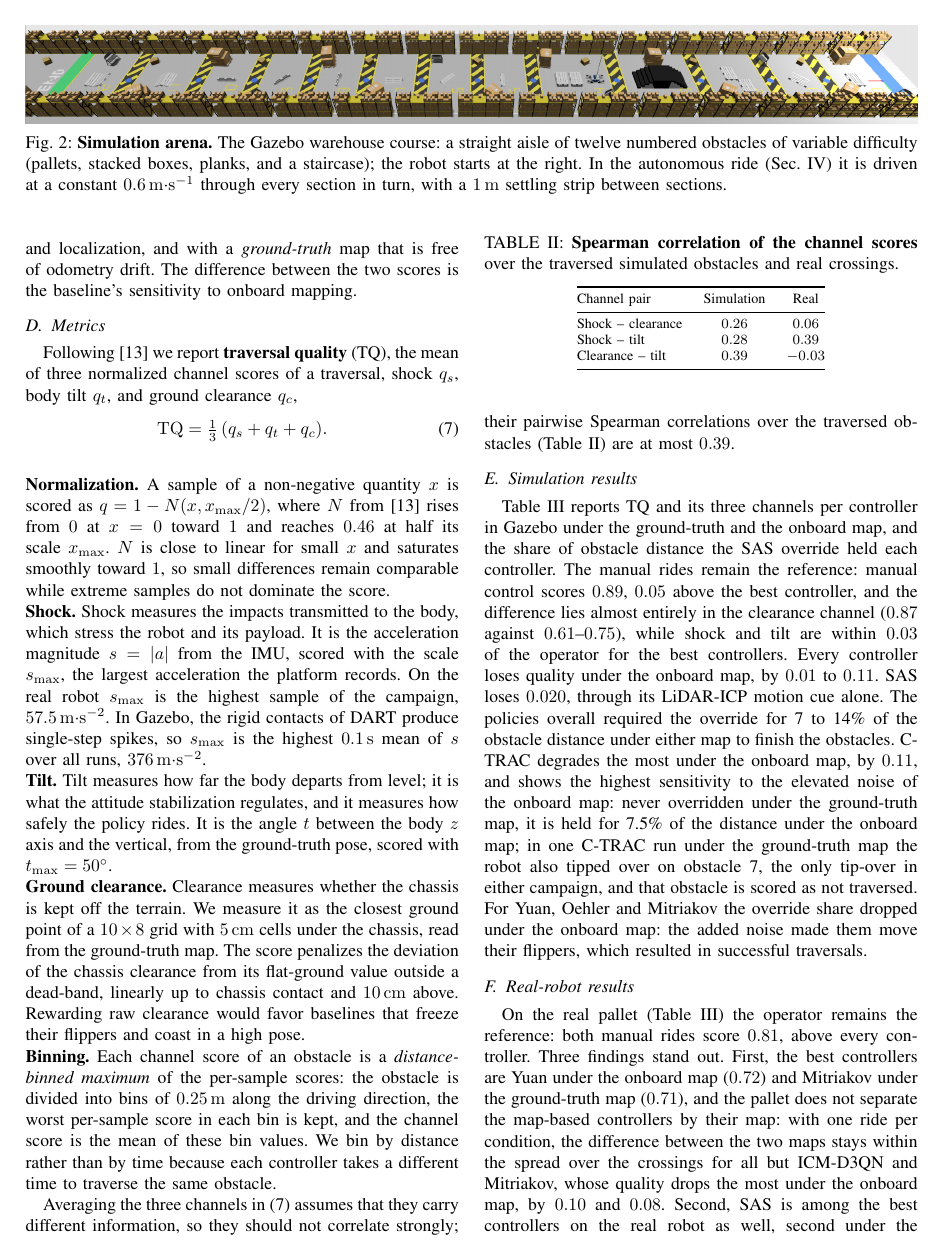
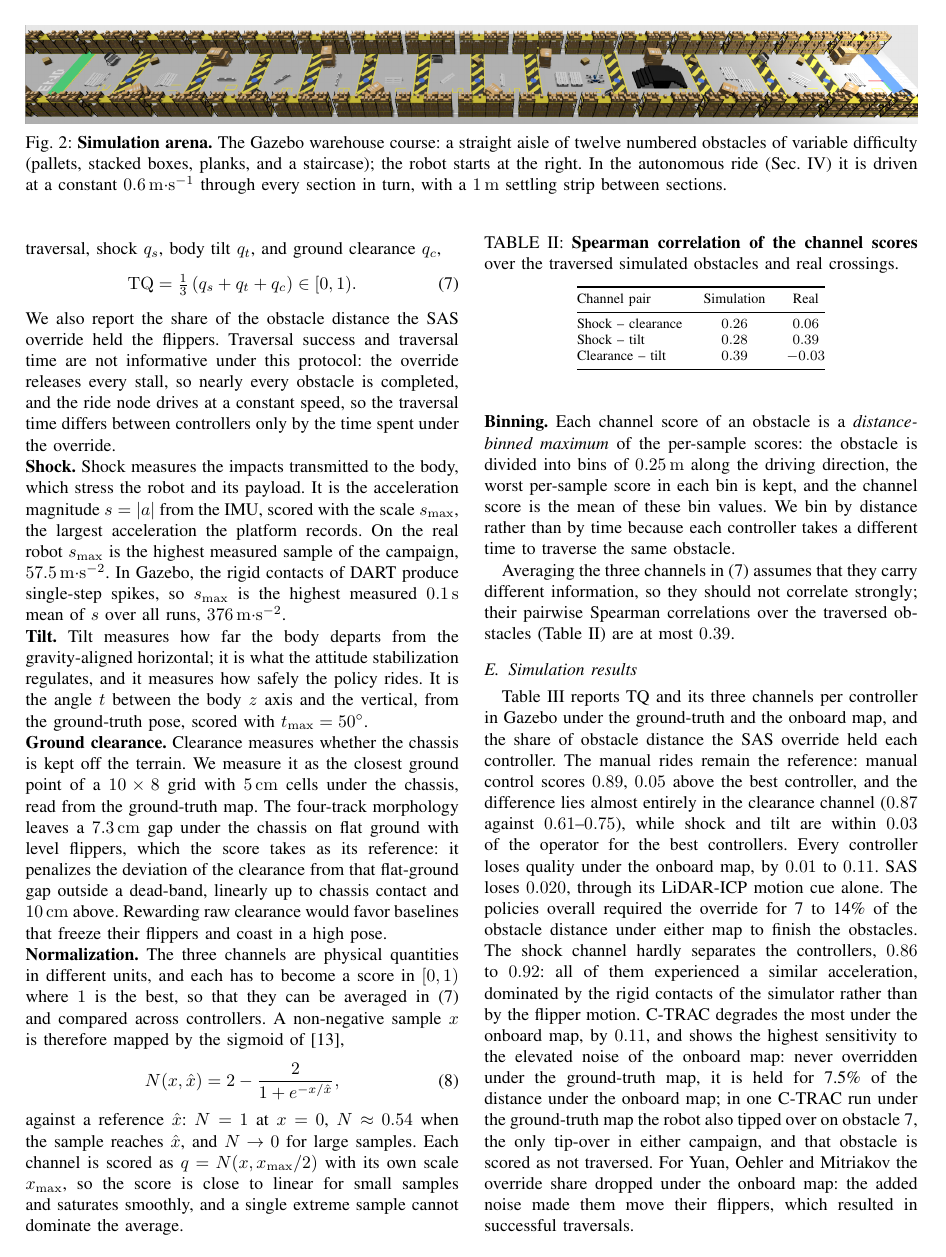
Before and after one commit to Dereen/sas_paper, a LaTeX paper (root.tex, which reads 04_experiments.tex): page 5 of 8. Compiled offline with pdfLaTeX.

Commit message:
Review round 72: method order, normalization equation, metrics wording
- method: output stated first and joined with the inputs; the directional-priority
  blend and its saturation equation moved to Sec. III-C after the cap equation; the dig
  state stated as its condition; the anti-stuck term may reinforce or weaken, never
  reverse, the stabilization command
- metrics: TQ in [0,1) from normalized and distance-binned channels; the override share
  reported and success/time explained as uninformative under the override protocol;
  normalization moved before binning with the sigmoid of the ICRA 2025 paper as an
  equation; tilt measured from the gravity-aligned horizontal; the 7.3 cm chassis gap
  (computed from the URDF: 0.1165 m wheel radius, chassis underside 0.0439 m below the
  axles) named as the clearance reference; both shock scales "highest measured"
- results: shock hardly separates the controllers, 0.86-0.92 in simulation and 0.76-0.80
  on the pallet, dominated by the contacts rather than the flipper motion
- removed: the "we do not evaluate it" clause in related work, the 120 s / zero-score
  sentence, the Azayev adaptation sentence; AprilTag sentence shortened

Co-Authored-By: Claude Opus 5 (1M context) <noreply@anthropic.com>
Claude-Session: https://claude.ai/code/session_01Hgd7Kf2ujsAWVFFifZ4LDD

```diff
--- a/04_experiments.tex
+++ b/04_experiments.tex
@@ -88,37 +84,50 @@ sensitivity to onboard mapping.
 
 \subsection{Metrics}
 Following~\cite{cihala2025} we report \textbf{traversal quality} (TQ), the mean of three
-normalized channel scores of a traversal, shock $q_s$, body tilt $q_t$, and ground
-clearance $q_c$,
+normalized and distance-binned channel scores of a traversal, shock $q_s$, body tilt
+$q_t$, and ground clearance $q_c$,
 \begin{equation}
-  \mathrm{TQ}=\tfrac{1}{3}\,(q_s+q_t+q_c).
+  \mathrm{TQ}=\tfrac{1}{3}\,(q_s+q_t+q_c)\in[0,1).
   \label{eq:tq}
 \end{equation}
+We also report the share of the obstacle distance the \SAS{} override held the flippers.
+Traversal success and traversal time are not informative under this protocol: the override
+releases every stall, so nearly every obstacle is completed, and the ride node drives at a
+constant speed, so the traversal time differs between controllers only by the time spent
+under the override.
 \label{sec:metrics-block}%
-
-\noindent\textbf{Normalization.} A sample of a non-negative quantity $x$ is scored as
-$q=1-N(x,x_{\max}/2)$, where $N$ from~\cite{cihala2025} rises from $0$ at $x=0$ toward $1$
-and reaches $0.46$ at half its scale $x_{\max}$. $N$ is close to linear for small $x$ and
-saturates smoothly toward $1$, so small differences remain comparable while extreme samples
-do not dominate the score.
 
 \noindent\textbf{Shock.} Shock measures the impacts transmitted to the body, which stress
 the robot and its payload. It is the acceleration magnitude $s=|a|$ from the IMU, scored with the scale $s_{\max}$, the
-largest acceleration the platform records. On the real robot $s_{\max}$ is the highest
-sample of the campaign, \SI{57.5}{\metre\per\second\squared}. In Gazebo, the rigid contacts of DART produce single-step spikes, so $s_{\max}$ is the highest \SI{0.1}{\second} mean of
+largest acceleration the platform records. On the real robot $s_{\max}$ is the highest measured
+sample of the campaign, \SI{57.5}{\metre\per\second\squared}. In Gazebo, the rigid contacts of DART produce single-step spikes, so $s_{\max}$ is the highest measured \SI{0.1}{\second} mean of
 $s$ over all runs, \SI{376}{\metre\per\second\squared}.
 
-\noindent\textbf{Tilt.} Tilt measures how far the body departs from level; it is what the
-attitude stabilization regulates, and it measures how safely the policy rides. It is the angle
+\noindent\textbf{Tilt.} Tilt measures how far the body departs from the gravity-aligned
+horizontal; it is what the attitude stabilization regulates, and it measures how safely the
+policy rides. It is the angle
 $t$ between the body $z$ axis and the vertical, from the ground-truth pose, scored with
 $t_{\max}=\ang{50}$.
 
 \noindent\textbf{Ground clearance.} Clearance measures whether the chassis is kept off the terrain. We measure it as the
 closest ground point of a $10\times8$ grid with \SI{5}{\centi\metre}
-cells under the chassis, read from the ground-truth map. The score penalizes the deviation
-of the chassis clearance from its flat-ground value outside a dead-band, linearly up to
-chassis contact and \SI{10}{\centi\metre} above. Rewarding raw clearance would favor
+cells under the chassis, read from the ground-truth map. The four-track morphology leaves a \SI{7.3}{\centi\metre} gap under the chassis on flat
+ground with level flippers, which the score takes as its reference: it penalizes the deviation of the clearance from that flat-ground gap outside a
+dead-band, linearly up to chassis contact and \SI{10}{\centi\metre} above. Rewarding raw clearance would favor
 baselines that freeze their flippers and coast in a high pose.
+
+\noindent\textbf{Normalization.} The three channels are physical quantities in different
+units, and each has to become a score in $[0,1)$ where $1$ is the best, so that they can be
+averaged in~\eqref{eq:tq} and compared across controllers. A non-negative sample $x$ is
+therefore mapped by the sigmoid of~\cite{cihala2025},
+\begin{equation}
+  N(x,\hat{x}) = 2 - \frac{2}{1 + e^{-x/\hat{x}}},
+  \label{eq:norm}
+\end{equation}
+against a reference $\hat{x}$: $N=1$ at $x=0$, $N\approx0.54$ when the sample reaches
+$\hat{x}$, and $N\to0$ for large samples. Each channel is scored as $q=N(x,x_{\max}/2)$ with
+its own scale $x_{\max}$, so the score is close to linear for small samples and saturates
+smoothly, and a single extreme sample cannot dominate the average.
 
 \noindent\textbf{Binning.} Each channel score of an obstacle is a \emph{distance-binned
 maximum} of the per-sample scores: the obstacle is divided into bins of \SI{0.25}{\metre}
@@ -203,7 +212,9 @@ the clearance channel ($0.87$ against $0.61$--$0.75$), while shock and tilt are
 of the operator for the best controllers. Every controller loses quality under the onboard
 map, by $0.01$ to $0.11$. \SAS{} loses $0.020$, through its LiDAR-ICP motion cue alone.
 The policies overall required the override for 7 to 14\% of the obstacle distance under
-either map to finish the obstacles. C-TRAC degrades the most under the onboard map, by $0.11$, and shows the highest
+either map to finish the obstacles. The shock channel hardly separates the controllers,
+$0.86$ to $0.92$: all of them experienced a similar acceleration, dominated by the rigid
+contacts of the simulator rather than by the flipper motion. C-TRAC degrades the most under the onboard map, by $0.11$, and shows the highest
 sensitivity to the elevated noise of the onboard map: never overridden under the
 ground-truth map, it is held for 7.5\% of the distance under the onboard map; in one C-TRAC
 run under the ground-truth map the robot also tipped over on obstacle~7, the only tip-over
```
Also changed, not shown: 02_related_work.tex (+2 -2 lines), 03_method.tex (+20 -24 lines), 04_experiments.tex (15 more changed lines), 1 other file.
